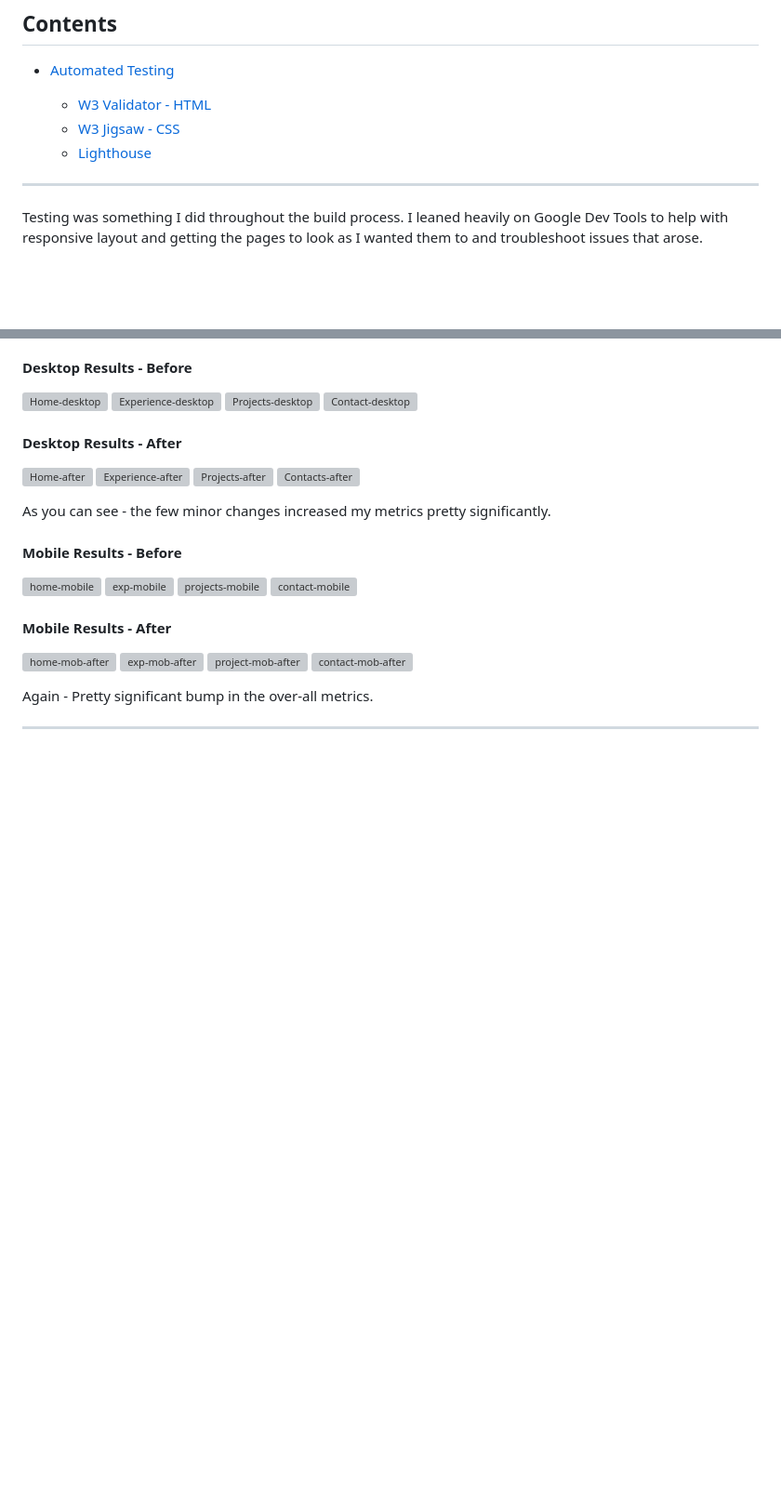
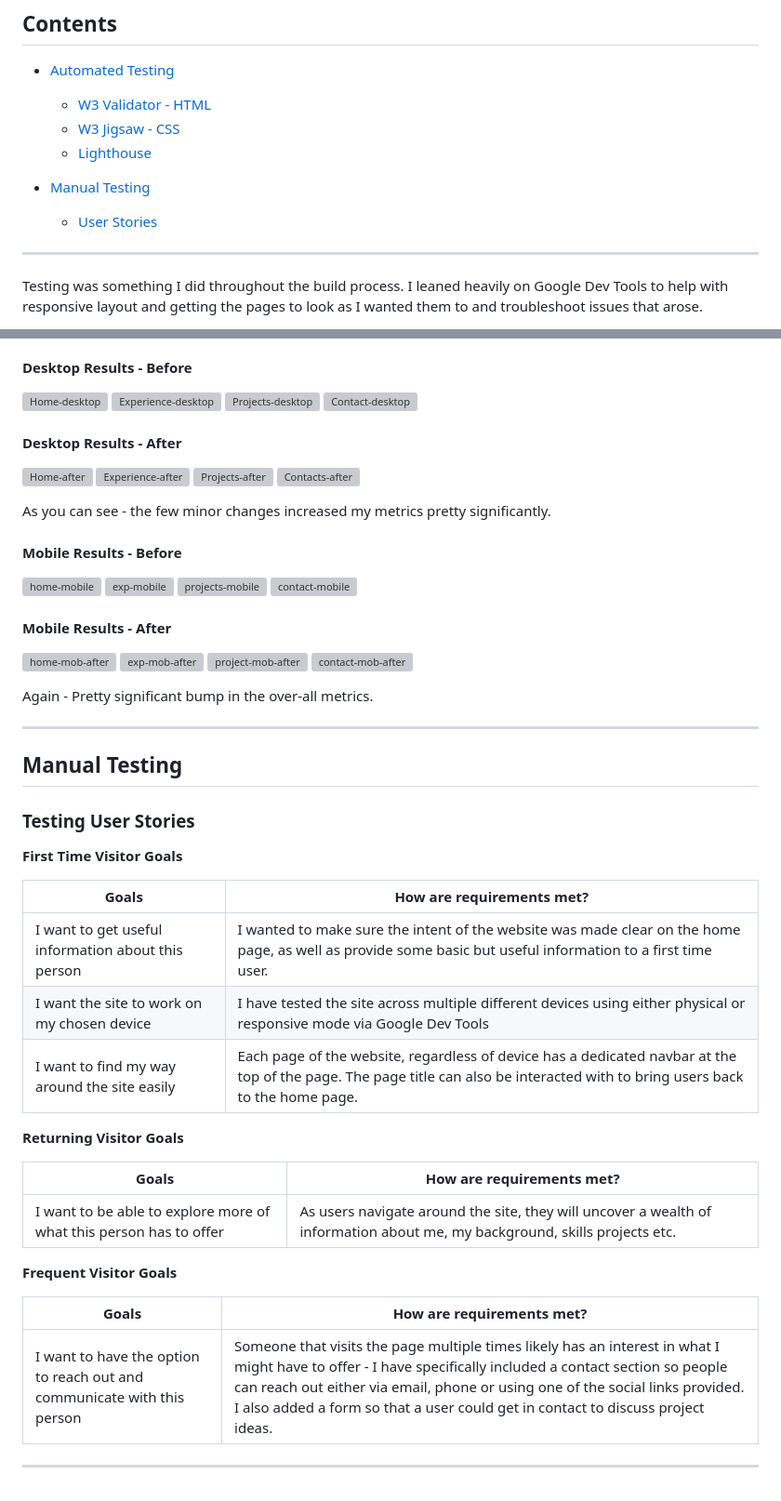
Before and after one commit to mnevison/milestone-p1, a Markdown page: TESTING.md, 2 parts joined by grey strips. Shown at 93% size. GitHub-like rendering; blank space fills up the shorter version; grey boxes are pictures that could not be loaded.

Commit message:
added: manual testing section added, user stories updated

```diff
--- a/TESTING.md
+++ b/TESTING.md
@@ -13,6 +13,10 @@ Visit the deployed site: [Mark.dev](https://sprightly-pastelito-a5781b.netlify.a
   - [W3 Validator - HTML](#w3-validator---html)
   - [W3 Jigsaw - CSS](#w3-jigsaw---css)
   - [Lighthouse](#lighthouse)
+
+- [Manual Testing](#manual-testing)
+
+  - [User Stories](#testing-user-stories)
 
 ---
 
@@ -78,3 +82,29 @@ As you can see - the few minor changes increased my metrics pretty significantly
 Again - Pretty significant bump in the over-all metrics.
 
 ---
+
+## Manual Testing
+
+### Testing User Stories
+
+**First Time Visitor Goals**
+
+Goals | How are requirements met?
+--- | ---
+I want to get useful information about this person | I wanted to make sure the intent of the website was made clear on the home page, as well as provide some basic but useful information to a first time user.
+I want the site to work on my chosen device | I have tested the site across multiple different devices using either physical or responsive mode via Google Dev Tools
+I want to find my way around the site easily | Each page of the website, regardless of device has a dedicated navbar at the top of the page. The page title can also be interacted with to bring users back to the home page.
+
+**Returning Visitor Goals**
+
+Goals | How are requirements met?
+--- | ---
+I want to be able to explore more of what this person has to offer | As users navigate around the site, they will uncover a wealth of information about me, my background, skills projects etc.
+
+**Frequent Visitor Goals**
+
+Goals | How are requirements met?
+--- | ---
+I want to have the option to reach out and communicate with this person | Someone that visits the page multiple times likely has an interest in what I might have to offer - I have specifically included a contact section so people can reach out either via email, phone or using one of the social links provided. I also added a form so that a user could get in contact to discuss project ideas.
+
+---
```
Also changed, not shown: other parts of TESTING.md (+1 -1 lines).
